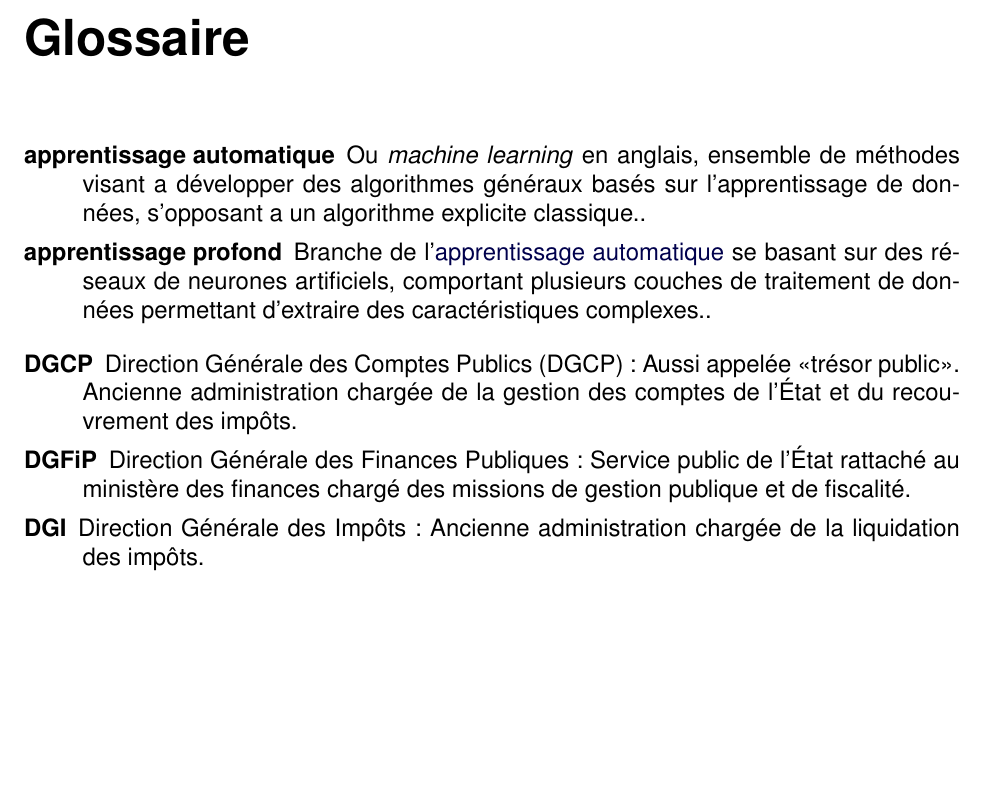
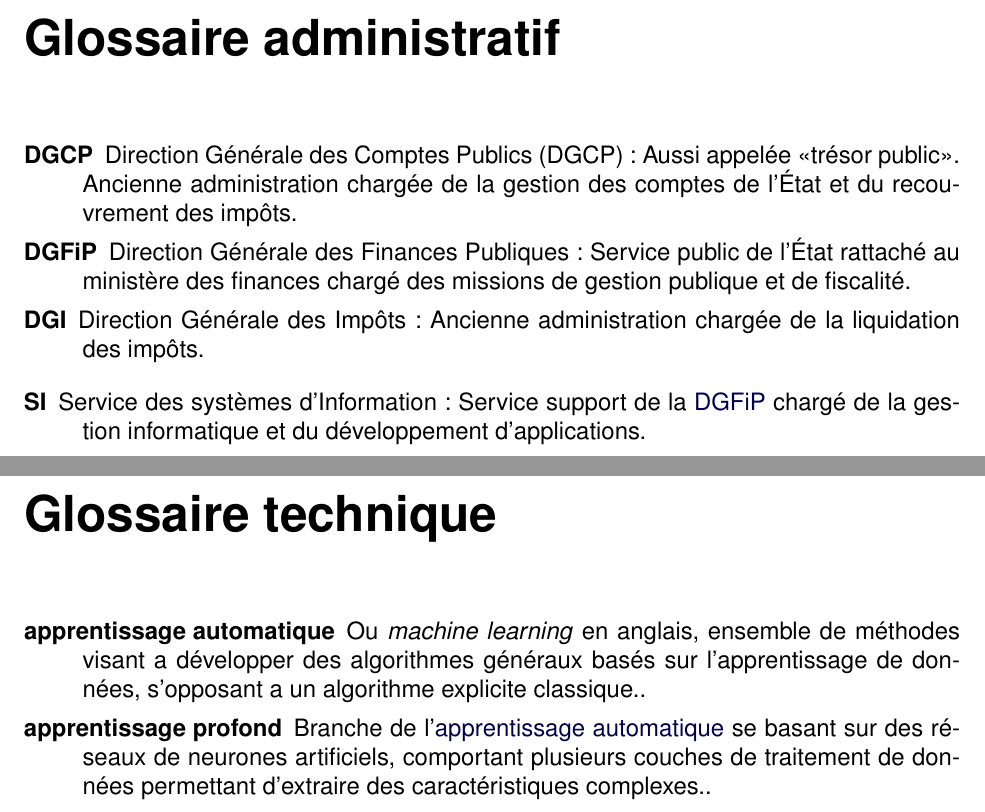
Before and after one commit to OscarGlo/rapport-pfe, a LaTeX book (rapport.tex, which reads glos.tex): part of page 14 of 14 before the commit and two parts of pages 14 and 15 of 15 after it, the two joined at a grey line, cut so that both start at the same text, the shorter picture padded with empty space. Compiled offline with pdfLaTeX.

Commit message:
Custom glossaries

```diff
--- a/glos.tex
+++ b/glos.tex
@@ -3,32 +6,39 @@
 
 % Definitions
-\acronymdesc{DGFiP}
+\acronymdesc{admin}{DGFiP}
 	{Di\-rec\-tion Gé\-né\-rale des Fi\-nan\-ces Pu\-bli\-ques}
 	{Service public de l'État rattaché au ministère des finances chargé des missions de gestion publique et de fiscalité}
 
-\acronymdesc{DGCP}
+\acronymdesc{admin}{DGCP}
 	{Di\-rec\-tion Gé\-né\-rale des Comptes Pu\-blics (DGCP)}
 	{Aussi appelée <<trésor public>>. Ancienne administration chargée de la gestion des comptes de l'État et du recouvrement des impôts}
 
-\acronymdesc{DGI}
+\acronymdesc{admin}{DGI}
 	{Di\-rec\-tion Gé\-né\-rale des Impôts}
 	{Ancienne administration chargée de la liquidation des impôts}
 
-\acronymdesc{TAL}
+\acronymdesc{admin}{SI}
+	{Ser\-vice des sys\-tèmes d'In\-for\-ma\-tion}
+	{Service support de la \gls{DGFiP} chargé de la gestion informatique et du développement d'applications}
+
+\acronymdesc{tech}{TAL}
 	{trai\-te\-ment au\-to\-ma\-tique du lan\-gage}
 	{Ensemble de méthodes visant à analyser et traiter le langage naturel}
 
 \newglossaryentry{log}{
     name={log},
+	type=tech,
     description={De l'anglais log (journal), sortie d'une application (souvent un fichier) représentant le chemin d'exécution d'une application}
 }
 
 \newglossaryentry{ml}{
     name={ap\-pren\-tis\-sage au\-to\-ma\-tique},
+	type=tech,
     description={Ou \textit{machine learning} en anglais, ensemble de méthodes visant a développer des algorithmes généraux basés sur l'apprentissage de données, s'opposant a un algorithme explicite classique.}
 }
 
 \newglossaryentry{deep}{
     name={ap\-pren\-tis\-sage pro\-fond},
+	type=tech,
     description={Branche de l'\gls{ml} se basant sur des réseaux de neurones artificiels, comportant plusieurs couches de traitement de données permettant d'extraire des caractéristiques complexes.}
 }
```
Also changed, not shown: rapport.tex (+5 -2 lines), rapport.pdf, glos.tex (5 more changed lines), 1 other file.
